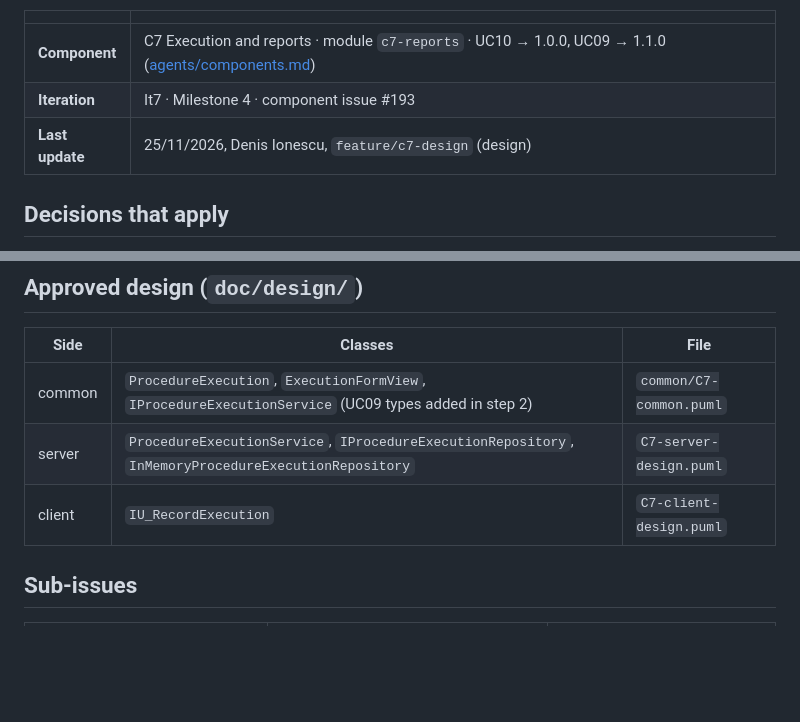
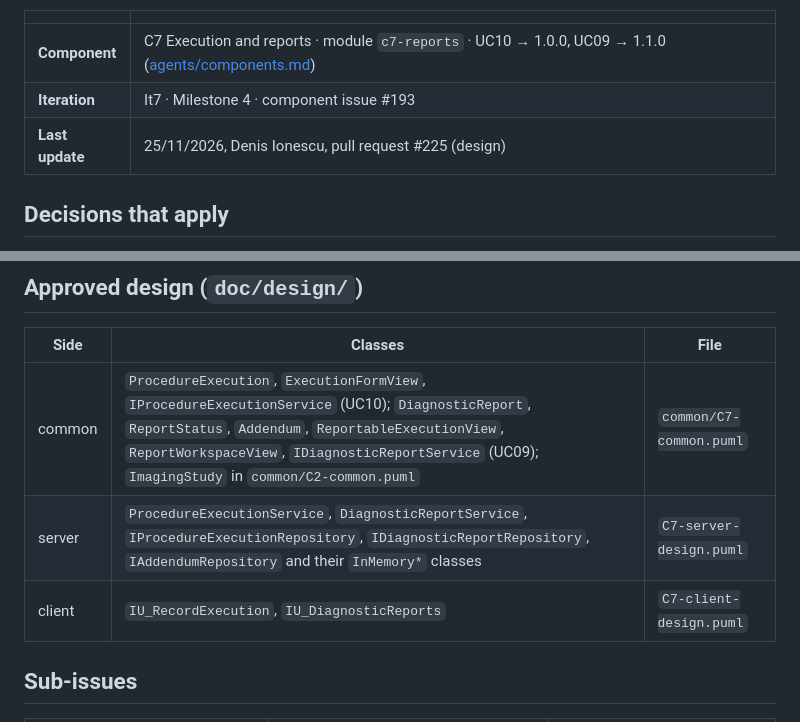
Before and after one commit to igrt08-uclm/2026-ISO2-3A1.02, a Markdown page: doc/plans/C7-context.md, 2 parts joined by grey strips. GitHub-like rendering; blank space fills up the shorter version.

```diff
--- a/doc/plans/C7-context.md
+++ b/doc/plans/C7-context.md
@@ -8,7 +8,7 @@
 |---|---|
 | **Component** | C7 Execution and reports · module `c7-reports` · UC10 → 1.0.0, UC09 → 1.1.0 ([agents/components.md](../../agents/components.md)) |
 | **Iteration** | It7 · Milestone 4 · component issue #193 |
-| **Last update** | 25/11/2026, Denis Ionescu, `feature/c7-design` (design) |
+| **Last update** | 25/11/2026, Denis Ionescu, pull request #225 (design) |
 
 ## Decisions that apply
 - D-011 – Only UC10 and UC09 are modelled in It7 (AN-C7 D56).
@@ -36,9 +36,9 @@
 ## Approved design (`doc/design/`)
 | Side | Classes | File |
 |---|---|---|
-| common | `ProcedureExecution`, `ExecutionFormView`, `IProcedureExecutionService` (UC09 types added in step 2) | `common/C7-common.puml` |
-| server | `ProcedureExecutionService`, `IProcedureExecutionRepository`, `InMemoryProcedureExecutionRepository` | `C7-server-design.puml` |
-| client | `IU_RecordExecution` | `C7-client-design.puml` |
+| common | `ProcedureExecution`, `ExecutionFormView`, `IProcedureExecutionService` (UC10); `DiagnosticReport`, `ReportStatus`, `Addendum`, `ReportableExecutionView`, `ReportWorkspaceView`, `IDiagnosticReportService` (UC09); `ImagingStudy` in `common/C2-common.puml` | `common/C7-common.puml` |
+| server | `ProcedureExecutionService`, `DiagnosticReportService`, `IProcedureExecutionRepository`, `IDiagnosticReportRepository`, `IAddendumRepository` and their `InMemory*` classes | `C7-server-design.puml` |
+| client | `IU_RecordExecution`, `IU_DiagnosticReports` | `C7-client-design.puml` |
 
 ## Sub-issues
 | Issue | Branch | Status |
```
Also changed, not shown: doc/plans/C7-design.md (+11 -11 lines), doc/design/C2-client-design.png, doc/design/C2-server-design.png, doc/design/C5-client-design.png, doc/design/C5-server-design.png, doc/design/C7-client-design.png, 6 other files.
